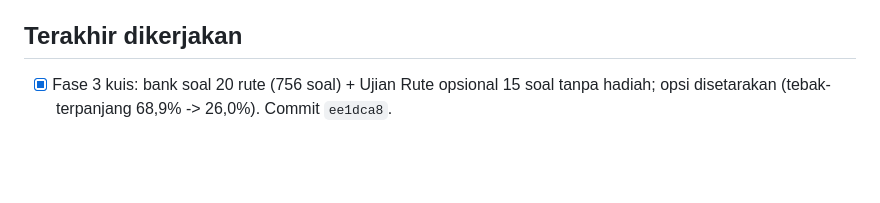
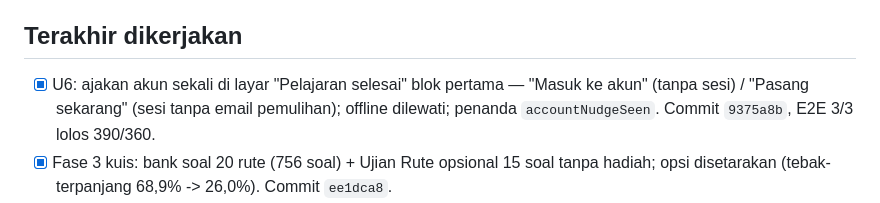
Before and after one commit to Thalassa09/web3min, a Markdown page: progress.md, the part around the change. Rendered like a GitHub page; blank space fills up the shorter version.

Commit message:
docs(progress): catat U6 ajakan akun (9375a8b)

```diff
--- a/progress.md
+++ b/progress.md
@@ -19,6 +19,7 @@ Arsip lengkap: docs/archive/progress-sampai-langkah-41.md (jangan dibaca kecuali
 - [ ] Peta: maskot di node aktif menutupi bagian tengah judul blok tetangga (mis. `#0x02` "Web2 vs") — pra-ada, bukan regresi U1 (pill lama tertutup penuh); keputusan: geser maskot atau biarkan.
 
 ## Terakhir dikerjakan
+- [x] U6: ajakan akun sekali di layar "Pelajaran selesai" blok pertama — "Masuk ke akun" (tanpa sesi) / "Pasang sekarang" (sesi tanpa email pemulihan); offline dilewati; penanda `accountNudgeSeen`. Commit `9375a8b`, E2E 3/3 lolos 390/360.
 - [x] Fase 3 kuis: bank soal 20 rute (756 soal) + Ujian Rute opsional 15 soal tanpa hadiah; opsi disetarakan (tebak-terpanjang 68,9% -> 26,0%). Commit `ee1dca8`.
 - [x] U8 triase: tombol bagikan WhatsApp/Telegram di layar "Kisah selesai" (`story-player.tsx`), terverifikasi klik 390/360.
 - [x] U8 lanjutan: og:image per Kisah kini tembus middleware platform — `resolveRouteOgImage` (same-origin https/path relatif saja) + `ogImageFromDocument`; rute lain tetap `og.jpg` 1200×630. Commit `53351ed`, 53/53 tes plugin.
```
